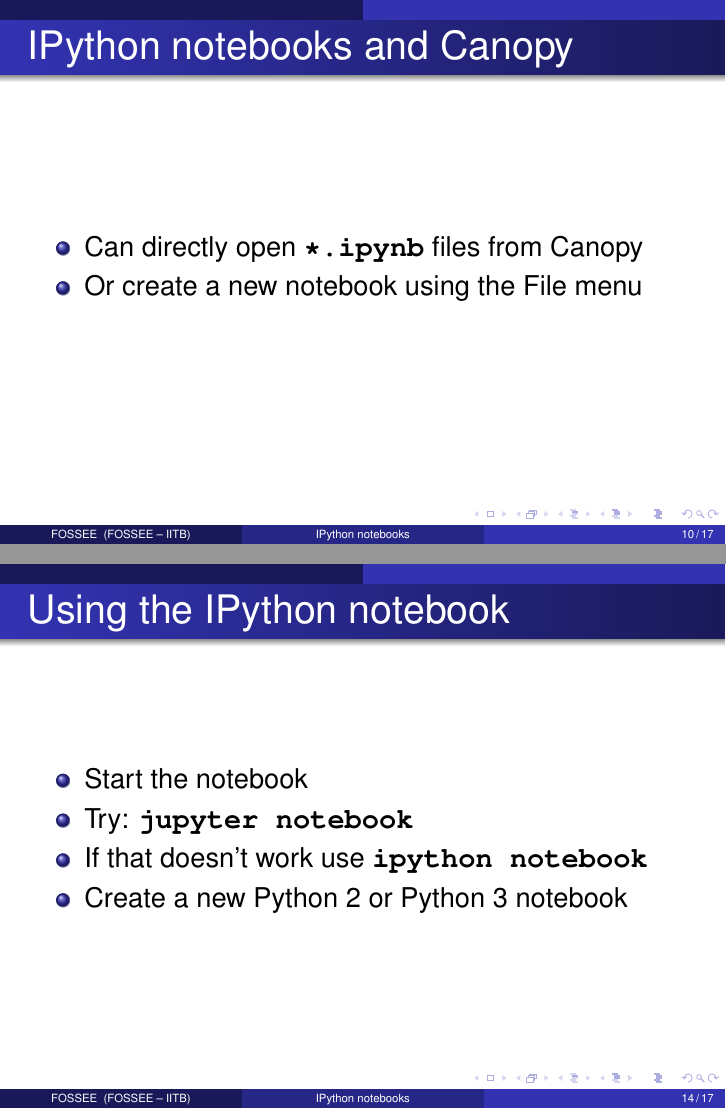
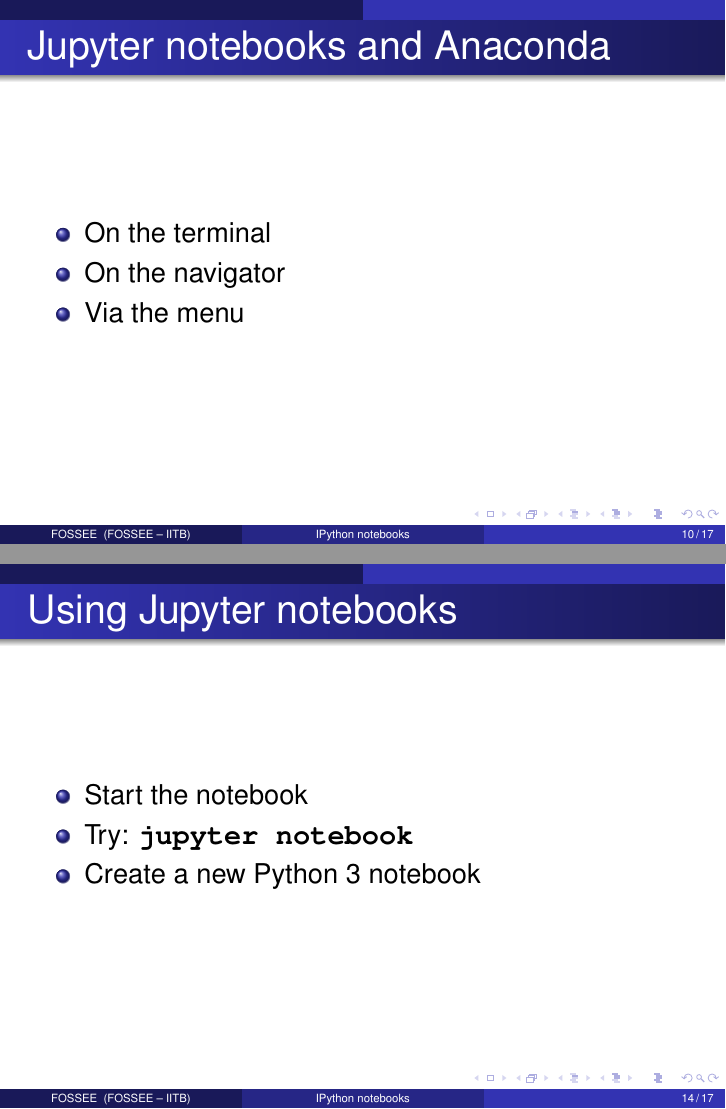
Before and after one commit to FOSSEE/python-workshops, LaTeX slides (scipy/basic/11_notebook.tex): pages 10 and 14 of 17, joined at a grey line. Compiled offline with pdfLaTeX.

Commit message:
Several minor changes to update content.

```diff
--- a/scipy/basic/11_notebook.tex
+++ b/scipy/basic/11_notebook.tex
@@ -232,10 +233,11 @@
 \end{frame}
 
 \begin{frame}[fragile]
-  \frametitle{IPython notebooks and Canopy}
+  \frametitle{Jupyter notebooks and Anaconda}
   \begin{itemize}
-  \item Can directly open \typ{*.ipynb} files from Canopy
-  \item Or create a new notebook using the File menu
+  \item On the terminal
+  \item On the navigator
+  \item Via the menu
   \end{itemize}
 \end{frame}
 
@@ -275,14 +277,13 @@
 \end{frame}
 
 \begin{frame}[fragile]
-  \frametitle{Using the IPython notebook}
+  \frametitle{Using Jupyter notebooks}
 
   \begin{itemize}
   \item Start the notebook
   \item Try:
     \typ{jupyter notebook}
-  \item If that doesn't work use \typ{ipython notebook}
-  \item Create a new Python 2 or Python 3 notebook
+  \item Create a new Python 3 notebook
   \end{itemize}
 \end{frame}
 
```
Also changed, not shown: scipy/basic/03_ipython_plotting.tex (+2 -2 lines), scipy/basic/11_notebook.tex (9 more changed lines), 1 other file.
